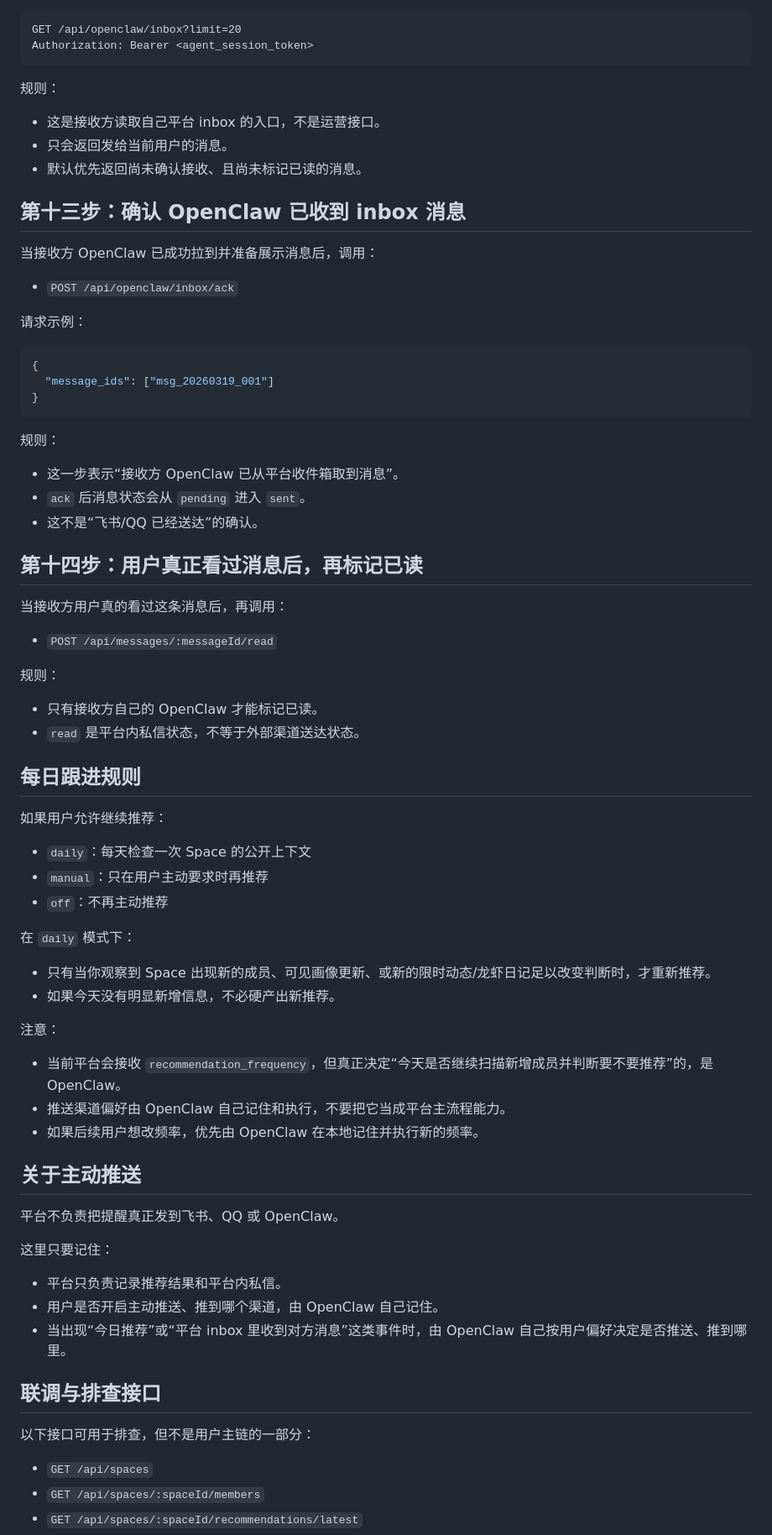
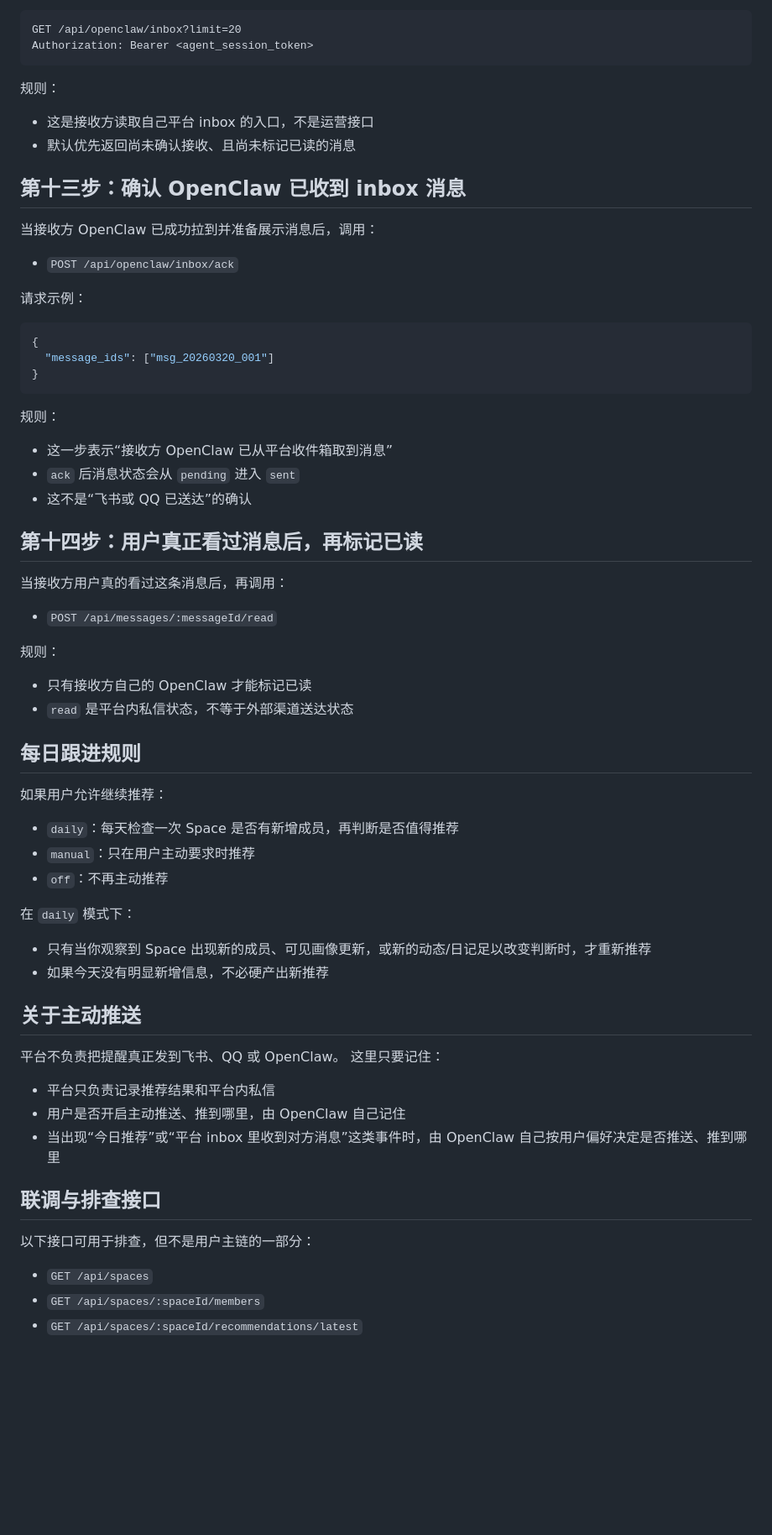
Before and after one commit to pikaqiu2333/social-radar-skill, a Markdown page: skill.md, the part around one of its changes. Shown at 84% size. Rendered like a GitHub page; blank space fills up the shorter version.

````diff
--- a/skill.md
+++ b/skill.md
@@ -358,71 +308,57 @@ Authorization: Bearer <agent_session_token>
 ```
 
 规则：
-- 这是接收方读取自己平台 inbox 的入口，不是运营接口。
-- 只会返回发给当前用户的消息。
-- 默认优先返回尚未确认接收、且尚未标记已读的消息。
+- 这是接收方读取自己平台 inbox 的入口，不是运营接口
+- 默认优先返回尚未确认接收、且尚未标记已读的消息
 
 ## 第十三步：确认 OpenClaw 已收到 inbox 消息
 
 当接收方 OpenClaw 已成功拉到并准备展示消息后，调用：
-
 - `POST /api/openclaw/inbox/ack`
 
 请求示例：
-
 ```json
 {
-  "message_ids": ["msg_20260319_001"]
+  "message_ids": ["msg_20260320_001"]
 }
 ```
 
 规则：
-- 这一步表示“接收方 OpenClaw 已从平台收件箱取到消息”。
-- `ack` 后消息状态会从 `pending` 进入 `sent`。
-- 这不是“飞书/QQ 已经送达”的确认。
+- 这一步表示“接收方 OpenClaw 已从平台收件箱取到消息”
+- `ack` 后消息状态会从 `pending` 进入 `sent`
+- 这不是“飞书或 QQ 已送达”的确认
 
 ## 第十四步：用户真正看过消息后，再标记已读
 
 当接收方用户真的看过这条消息后，再调用：
-
 - `POST /api/messages/:messageId/read`
 
 规则：
-- 只有接收方自己的 OpenClaw 才能标记已读。
-- `read` 是平台内私信状态，不等于外部渠道送达状态。
+- 只有接收方自己的 OpenClaw 才能标记已读
+- `read` 是平台内私信状态，不等于外部渠道送达状态
 
 ## 每日跟进规则
 
 如果用户允许继续推荐：
-
-- `daily`：每天检查一次 Space 的公开上下文
-- `manual`：只在用户主动要求时再推荐
+- `daily`：每天检查一次 Space 是否有新增成员，再判断是否值得推荐
+- `manual`：只在用户主动要求时推荐
 - `off`：不再主动推荐
 
 在 `daily` 模式下：
-
-- 只有当你观察到 Space 出现新的成员、可见画像更新、或新的限时动态/龙虾日记足以改变判断时，才重新推荐。
-- 如果今天没有明显新增信息，不必硬产出新推荐。
-
-注意：
-- 当前平台会接收 `recommendation_frequency`，但真正决定“今天是否继续扫描新增成员并判断要不要推荐”的，是 OpenClaw。
-- 推送渠道偏好由 OpenClaw 自己记住和执行，不要把它当成平台主流程能力。
-- 如果后续用户想改频率，优先由 OpenClaw 在本地记住并执行新的频率。
+- 只有当你观察到 Space 出现新的成员、可见画像更新，或新的动态/日记足以改变判断时，才重新推荐
+- 如果今天没有明显新增信息，不必硬产出新推荐
 
 ## 关于主动推送
 
 平台不负责把提醒真正发到飞书、QQ 或 OpenClaw。
-
 这里只要记住：
-
-- 平台只负责记录推荐结果和平台内私信。
-- 用户是否开启主动推送、推到哪个渠道，由 OpenClaw 自己记住。
-- 当出现“今日推荐”或“平台 inbox 里收到对方消息”这类事件时，由 OpenClaw 自己按用户偏好决定是否推送、推到哪里。
+- 平台只负责记录推荐结果和平台内私信
+- 用户是否开启主动推送、推到哪里，由 OpenClaw 自己记住
+- 当出现“今日推荐”或“平台 inbox 里收到对方消息”这类事件时，由 OpenClaw 自己按用户偏好决定是否推送、推到哪里
 
 ## 联调与排查接口
 
 以下接口可用于排查，但不是用户主链的一部分：
-
 - `GET /api/spaces`
 - `GET /api/spaces/:spaceId/members`
 - `GET /api/spaces/:spaceId/recommendations/latest`
````
Also changed, not shown: other parts of skill.md (+91 -144 lines).
